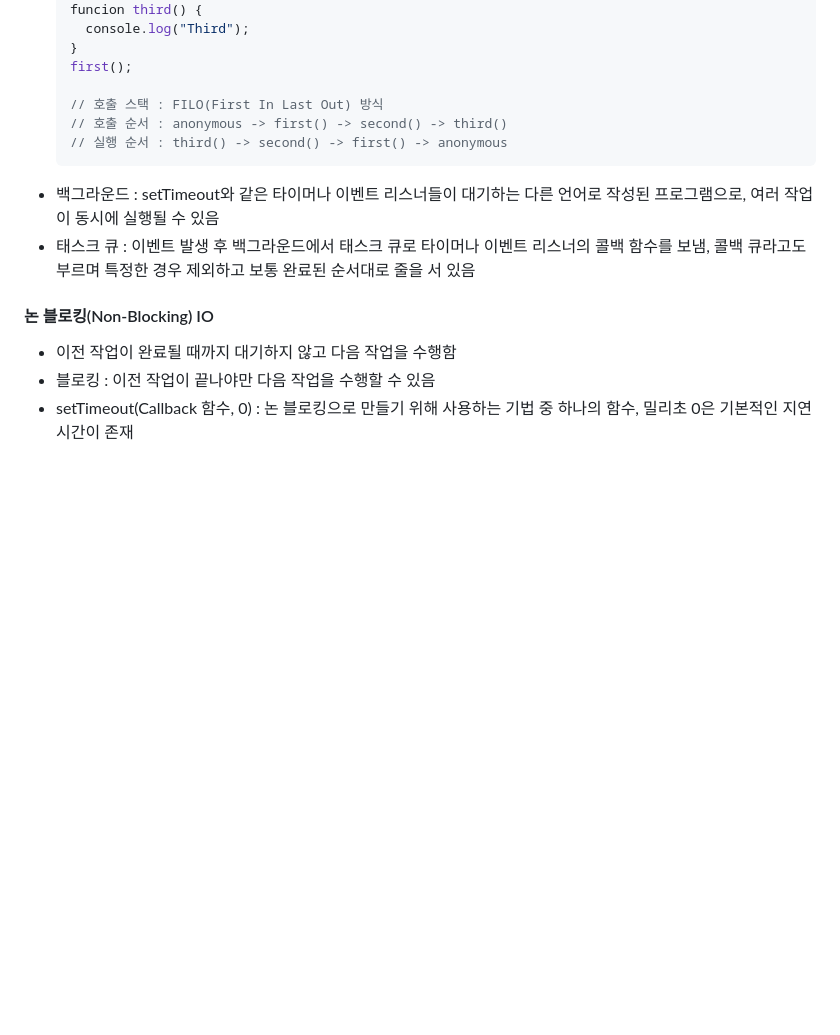
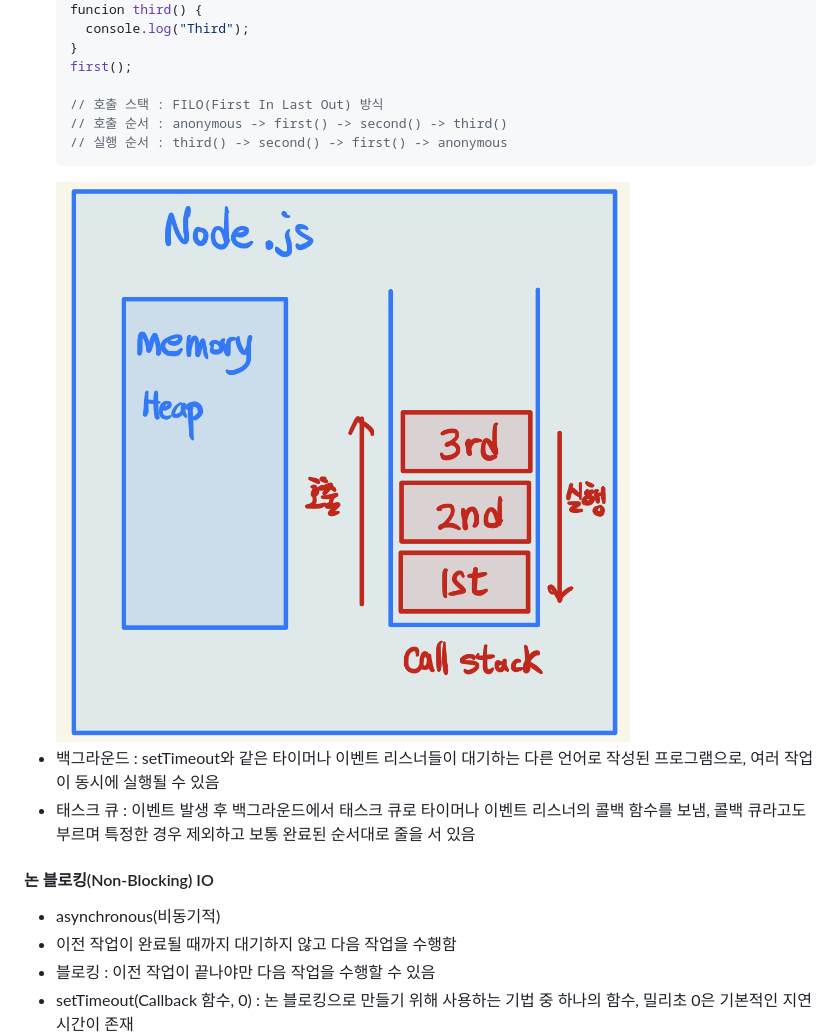
Before and after one commit to Laeti-Park/Node-Js-Textbook, a Markdown page: Markdown/Chapter1.md, the part around the change printed below. Drawn GitHub-style; pictures changed too: Image/img1-3.png (added); blank space fills up the shorter version.

Commit message:
Update Chapter1

````diff
--- a/Markdown/Chapter1.md
+++ b/Markdown/Chapter1.md
@@ -34,10 +42,12 @@
   // 호출 순서 : anonymous -> first() -> second() -> third()
   // 실행 순서 : third() -> second() -> first() -> anonymous
   ```
+  ![](../Image/img1-3.png)
 - 백그라운드 : setTimeout와 같은 타이머나 이벤트 리스너들이 대기하는 다른 언어로 작성된 프로그램으로, 여러 작업이 동시에 실행될 수 있음
 - 태스크 큐 : 이벤트 발생 후 백그라운드에서 태스크 큐로 타이머나 이벤트 리스너의 콜백 함수를 보냄, 콜백 큐라고도 부르며 특정한 경우 제외하고 보통 완료된 순서대로 줄을 서 있음
 
 #### 논 블로킹(Non-Blocking) IO
+- asynchronous(비동기적)
 - 이전 작업이 완료될 때까지 대기하지 않고 다음 작업을 수행함
 - 블로킹 : 이전 작업이 끝나야만 다음 작업을 수행할 수 있음
 - setTimeout(Callback 함수, 0) : 논 블로킹으로 만들기 위해 사용하는 기법 중 하나의 함수, 밀리초 0은 기본적인 지연 시간이 존재
````
Also changed, not shown: other parts of Markdown/Chapter1.md (+12 -4 lines).
